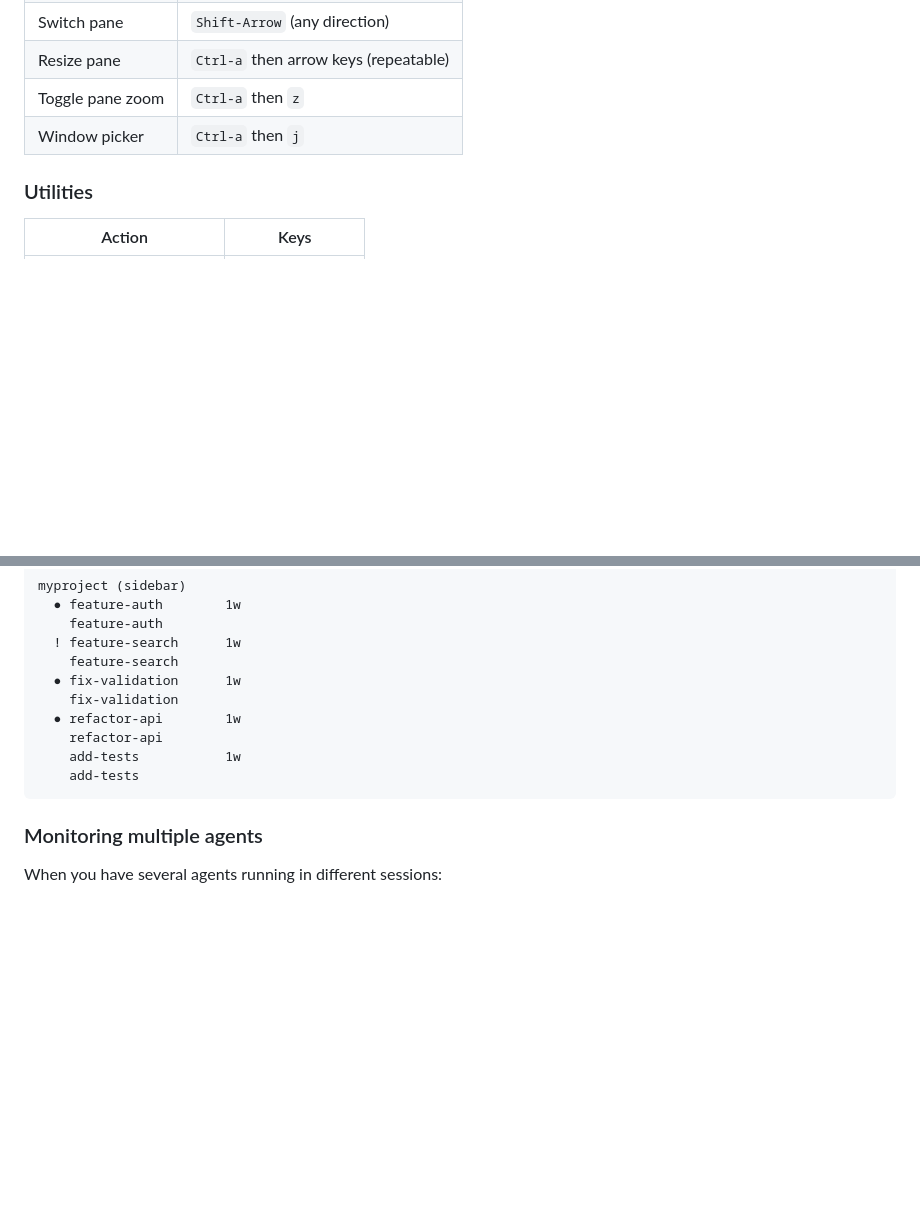
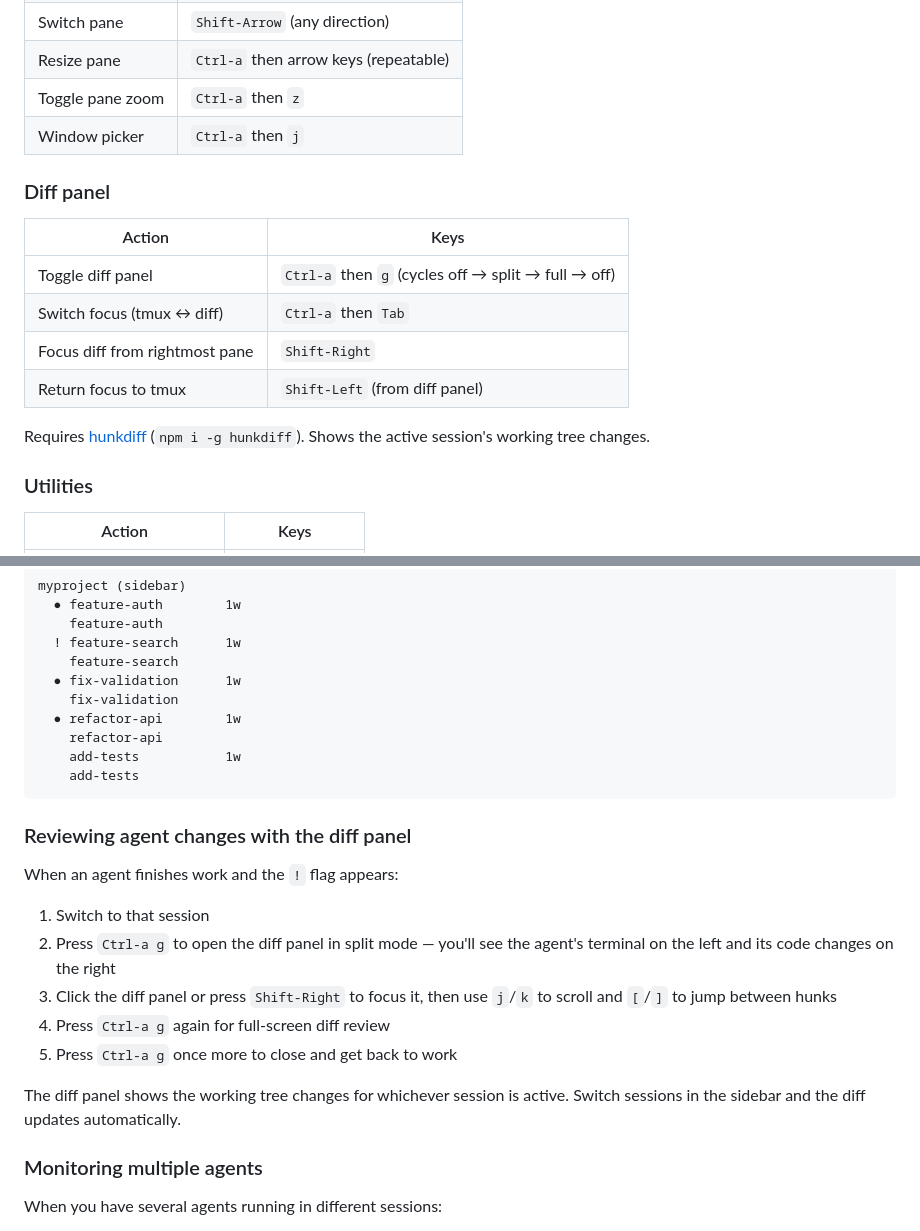
Before and after one commit to jarredkenny/jmux, a Markdown page: docs/getting-started.md, 2 parts joined by grey strips. Rendered like a GitHub page; blank space fills up the shorter version.

````diff
--- a/docs/getting-started.md
+++ b/docs/getting-started.md
@@ -113,6 +113,17 @@ No prefix key needed — these work instantly.
 | Toggle pane zoom | `Ctrl-a` then `z` |
 | Window picker | `Ctrl-a` then `j` |
 
+### Diff panel
+
+| Action | Keys |
+|--------|------|
+| Toggle diff panel | `Ctrl-a` then `g` (cycles off → split → full → off) |
+| Switch focus (tmux ↔ diff) | `Ctrl-a` then `Tab` |
+| Focus diff from rightmost pane | `Shift-Right` |
+| Return focus to tmux | `Shift-Left` (from diff panel) |
+
+Requires [hunkdiff](https://github.com/modem-dev/hunk) (`npm i -g hunkdiff`). Shows the active session's working tree changes.
+
 ### Utilities
 
 | Action | Keys |
@@ -189,6 +200,18 @@ myproject (sidebar)
     add-tests
 ```
 
+### Reviewing agent changes with the diff panel
+
+When an agent finishes work and the `!` flag appears:
+
+1. Switch to that session
+2. Press `Ctrl-a g` to open the diff panel in split mode — you'll see the agent's terminal on the left and its code changes on the right
+3. Click the diff panel or press `Shift-Right` to focus it, then use `j`/`k` to scroll and `[`/`]` to jump between hunks
+4. Press `Ctrl-a g` again for full-screen diff review
+5. Press `Ctrl-a g` once more to close and get back to work
+
+The diff panel shows the working tree changes for whichever session is active. Switch sessions in the sidebar and the diff updates automatically.
+
 ### Monitoring multiple agents
 
 When you have several agents running in different sessions:
````
Also changed, not shown: README.md (+32 -4 lines), docs/cheat-sheet.md (+19 -0 lines), docs/screenshots/diff-panel-full.png (added), docs/screenshots/diff-panel-split.png (added), site/assets/diff-panel-full.png (added), site/assets/diff-panel-split.png (added), 1 other file.
